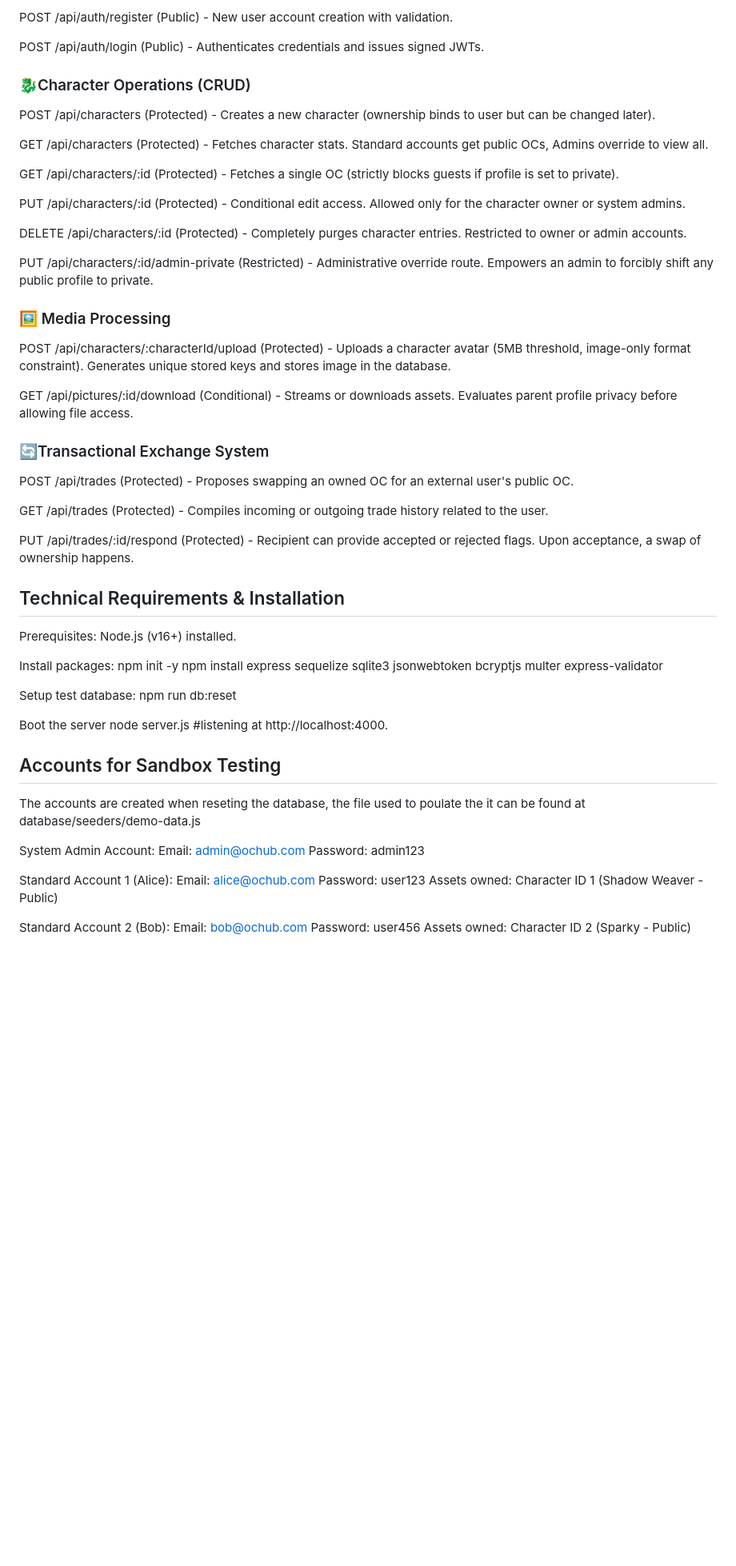
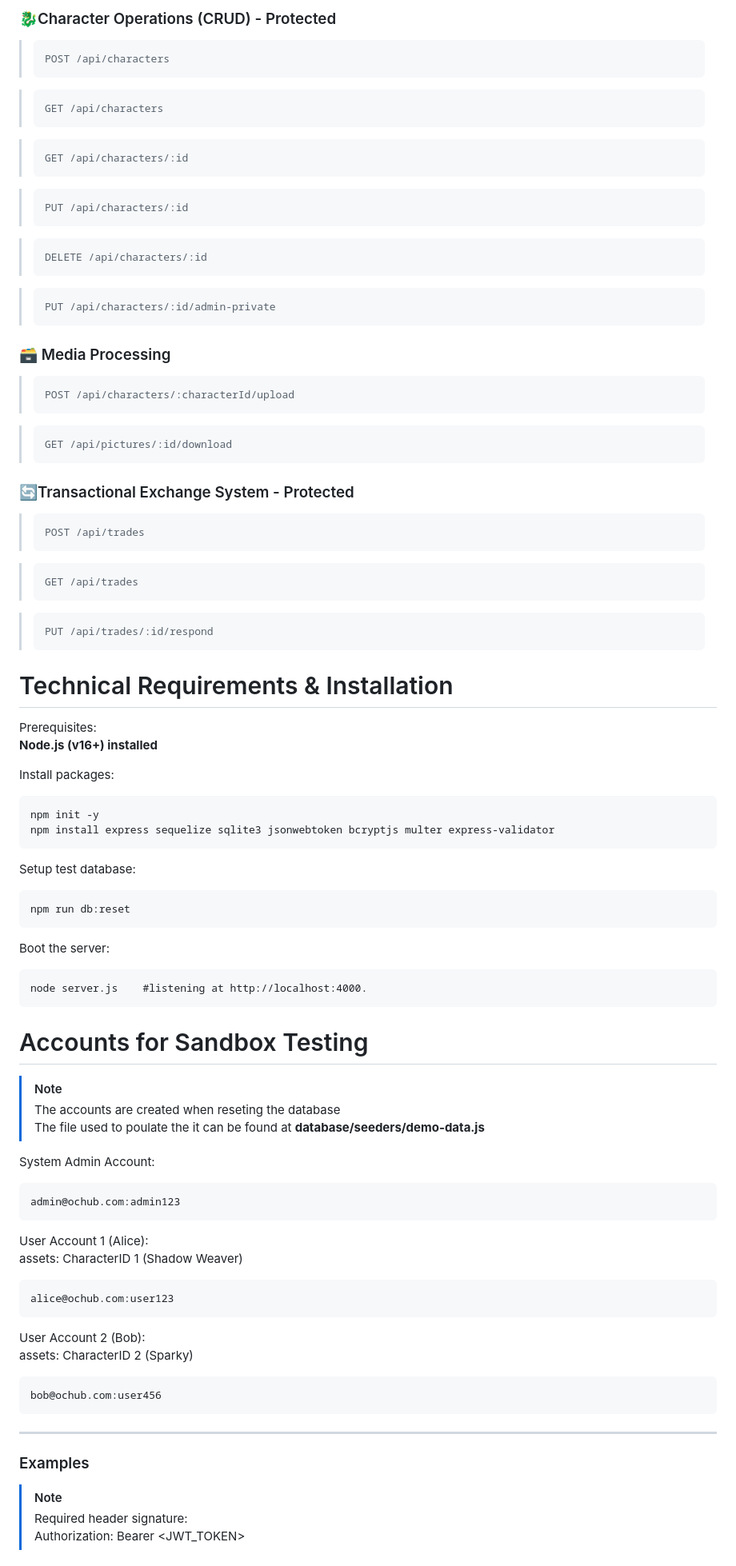
Before and after one commit to SlyFoxAhri/OC_trader, a Markdown page: README.md, the part around one of its changes. Shown at 80% size. GitHub-like rendering; blank space fills up the shorter version.

Commit message:
sensible formating

````diff
--- a/README.md
+++ b/README.md
@@ -88,78 +94,93 @@ Authorization: Bearer <JWT_TOKEN>
 
 
-POST /api/auth/register (Public) - New user account creation with validation.
-
-POST /api/auth/login (Public) - Authenticates credentials and issues signed JWTs.
+### 🐉Character Operations (CRUD) - Protected
 
 
-### 🐉Character Operations (CRUD)
+>     POST /api/characters
+
+>     GET /api/characters
+
+>     GET /api/characters/:id
+
+>     PUT /api/characters/:id
+
+>     DELETE /api/characters/:id
+
+>     PUT /api/characters/:id/admin-private
 
 
-POST /api/characters (Protected) - Creates a new character (ownership binds to user but can be changed later).
-
-GET /api/characters (Protected) - Fetches character stats. Standard accounts get public OCs, Admins override to view all.
-
-GET /api/characters/:id (Protected) - Fetches a single OC (strictly blocks guests if profile is set to private).
-
-PUT /api/characters/:id (Protected) - Conditional edit access. Allowed only for the character owner or system admins.
-
-DELETE /api/characters/:id (Protected) - Completely purges character entries. Restricted to owner or admin accounts.
-
-PUT /api/characters/:id/admin-private (Restricted) - Administrative override route. Empowers an admin to forcibly shift any public profile to private.
+### 🗃️ Media Processing
 
 
-### 🖼️ Media Processing
+>     POST /api/characters/:characterId/upload
+
+>     GET /api/pictures/:id/download
 
 
-POST /api/characters/:characterId/upload (Protected) - Uploads a character avatar (5MB threshold, image-only format constraint). Generates unique stored keys and stores image in the database.
-
-GET /api/pictures/:id/download (Conditional) - Streams or downloads assets. Evaluates parent profile privacy before allowing file access.
+### 🔄Transactional Exchange System - Protected
 
 
-### 🔄Transactional Exchange System
+>     POST /api/trades
 
+>     GET /api/trades
 
-POST /api/trades (Protected) - Proposes swapping an owned OC for an external user's public OC.
-
-GET /api/trades (Protected) - Compiles incoming or outgoing trade history related to the user.
-
-PUT /api/trades/:id/respond (Protected) - Recipient can provide accepted or rejected flags. Upon acceptance, a swap of ownership happens.
+>     PUT /api/trades/:id/respond
 
 
 
-## Technical Requirements & Installation
+# Technical Requirements & Installation
 
 
-Prerequisites:
-Node.js (v16+) installed.
+Prerequisites:\
+**Node.js (v16+) installed**
 
 Install packages:
+```
 npm init -y
 npm install express sequelize sqlite3 jsonwebtoken bcryptjs multer express-validator
+```
 
 Setup test database:
+```
 npm run db:reset
+```
 
-Boot the server
+Boot the server:
+```
 node server.js    #listening at http://localhost:4000.
+```
 
 
+# Accounts for Sandbox Testing
 
-## Accounts for Sandbox Testing
-
-The accounts are created when reseting the database, the file used to poulate the it can be found at database/seeders/demo-data.js
+>[!NOTE]
+>The accounts are created when reseting the database \
+>The file used to poulate the it can be found at **database/seeders/demo-data.js**
 
 
 System Admin Account:
-Email: admin@ochub.com
-Password: admin123
+```
+admin@ochub.com:admin123
+```
 
-Standard Account 1 (Alice):
-Email: alice@ochub.com
-Password: user123
-Assets owned: Character ID 1 (Shadow Weaver - Public)
+User Account 1 (Alice):\
+assets: CharacterID 1 (Shadow Weaver)
+```
+alice@ochub.com:user123
+```
 
-Standard Account 2 (Bob):
-Email: bob@ochub.com
-Password: user456
-Assets owned: Character ID 2 (Sparky - Public)
+User Account 2 (Bob):\
+assets: CharacterID 2 (Sparky)
+```
+bob@ochub.com:user456
+```
+
+---
+
+
+### Examples
+
+>[!NOTE]
+>Required header signature:\
+>Authorization: Bearer <JWT_TOKEN>
+
````
Also changed, not shown: other parts of README.md (+149 -35 lines).
